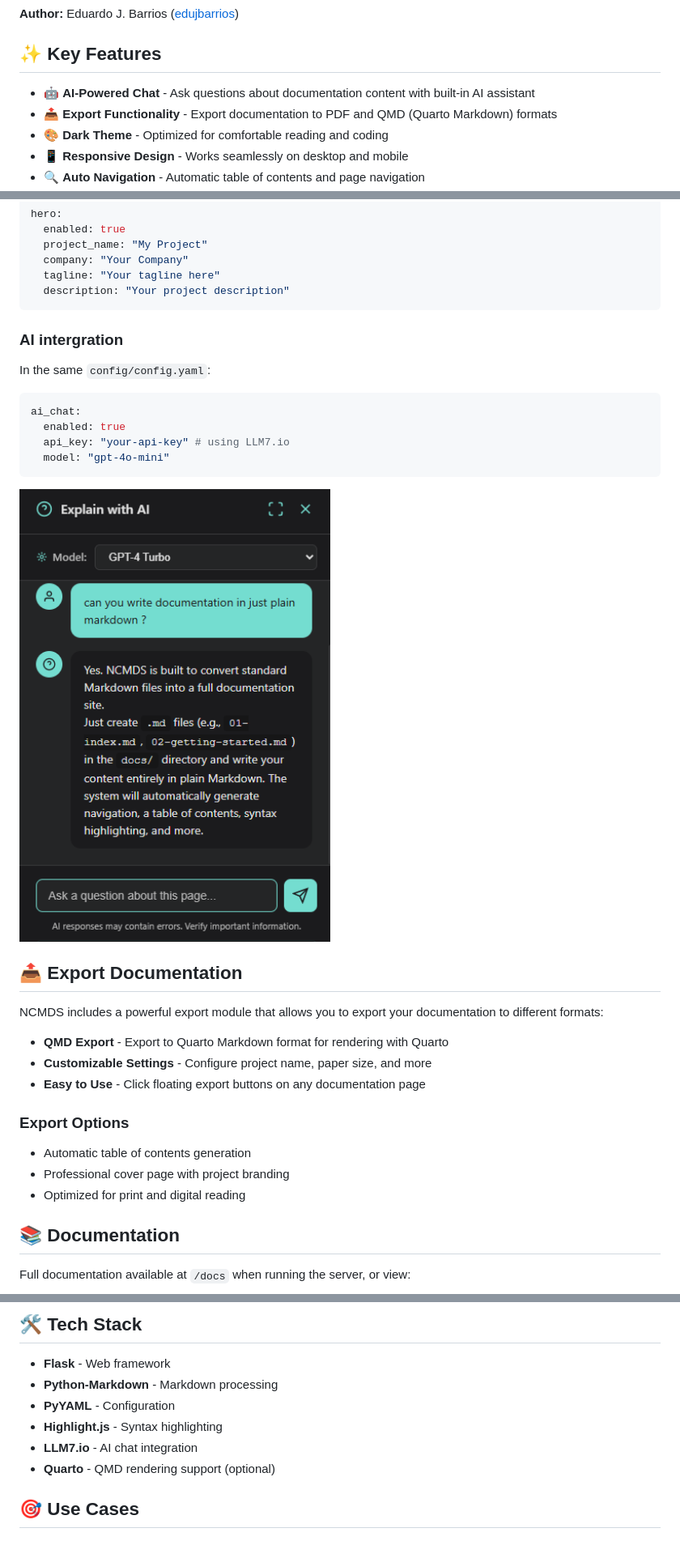
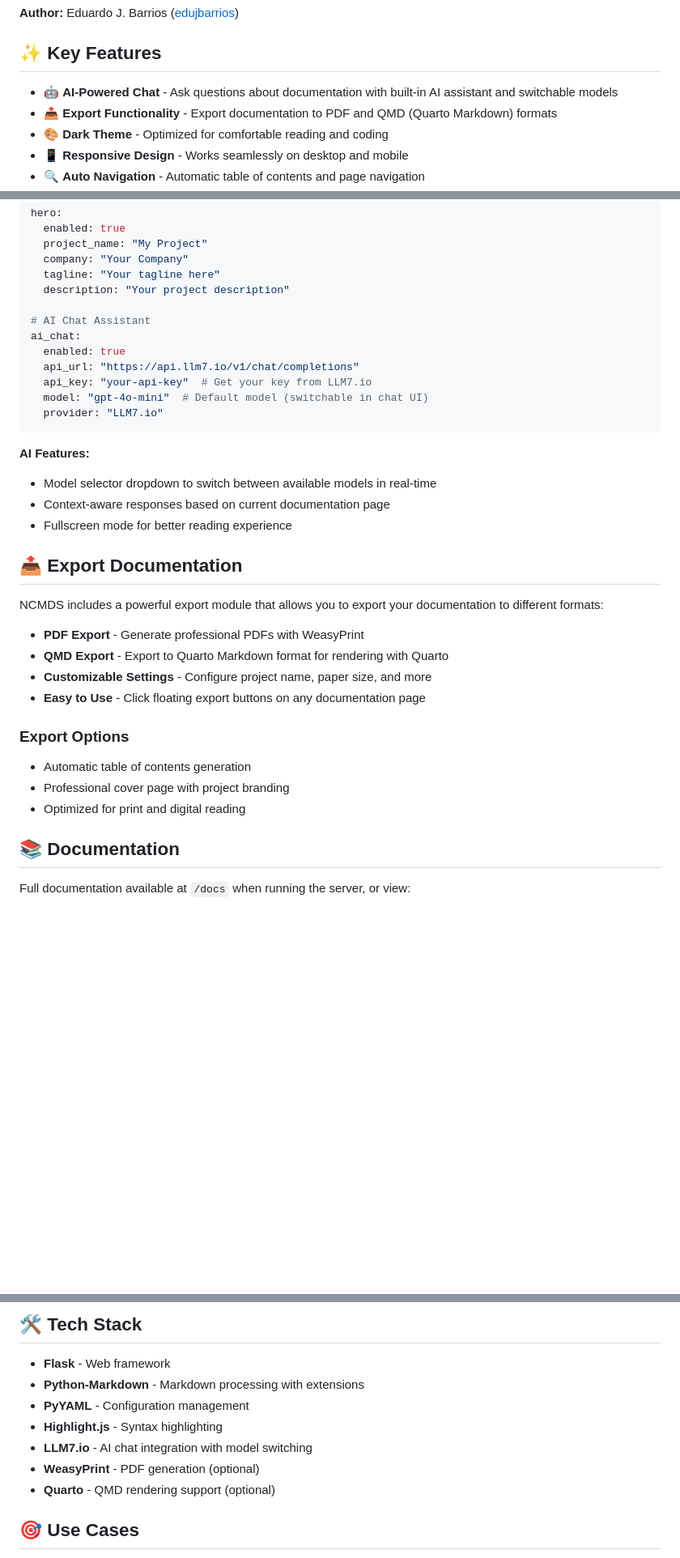
Before and after one commit to edujbarrios/ncmds, a Markdown page: README.md, 3 parts joined by grey strips. Shown at 81% size. Drawn GitHub-style; blank space fills up the shorter version.

````diff
--- a/README.md
+++ b/README.md
@@ -20,7 +20,7 @@ NCMDS is a zero-configuration documentation site builder that converts Markdown
 
 ## ✨ Key Features
 
-- 🤖 **AI-Powered Chat** - Ask questions about documentation content with built-in AI assistant
+- 🤖 **AI-Powered Chat** - Ask questions about documentation with built-in AI assistant and switchable models
 - 📤 **Export Functionality** - Export documentation to PDF and QMD (Quarto Markdown) formats
 - 🎨 **Dark Theme** - Optimized for comfortable reading and coding
 - 📱 **Responsive Design** - Works seamlessly on desktop and mobile
@@ -64,24 +64,26 @@ hero:
   company: "Your Company"
   tagline: "Your tagline here"
   description: "Your project description"
-```
-### AI intergration
 
-In the same `config/config.yaml`:
-
-```yaml
+# AI Chat Assistant
 ai_chat:
   enabled: true
-  api_key: "your-api-key" # using LLM7.io
-  model: "gpt-4o-mini"
+  api_url: "https://api.llm7.io/v1/chat/completions"
+  api_key: "your-api-key"  # Get your key from LLM7.io
+  model: "gpt-4o-mini"  # Default model (switchable in chat UI)
+  provider: "LLM7.io"
 ```
-<img src="images/image.png" alt="NCMDS Logo" width="400"/>
 
+**AI Features:**
+- Model selector dropdown to switch between available models in real-time
+- Context-aware responses based on current documentation page
+- Fullscreen mode for better reading experience
 
 ## 📤 Export Documentation
 
 NCMDS includes a powerful export module that allows you to export your documentation to different formats:
 
+- **PDF Export** - Generate professional PDFs with WeasyPrint
 - **QMD Export** - Export to Quarto Markdown format for rendering with Quarto
 - **Customizable Settings** - Configure project name, paper size, and more
 - **Easy to Use** - Click floating export buttons on any documentation page
@@ -91,7 +93,6 @@ NCMDS includes a powerful export module that allows you to export your documenta
 - Automatic table of contents generation
 - Professional cover page with project branding
 - Optimized for print and digital reading
-
 
 ## 📚 Documentation
 
@@ -107,10 +108,11 @@ Full documentation available at `/docs` when running the server, or view:
 ## 🛠️ Tech Stack
 
 - **Flask** - Web framework
-- **Python-Markdown** - Markdown processing
-- **PyYAML** - Configuration
+- **Python-Markdown** - Markdown processing with extensions
+- **PyYAML** - Configuration management
 - **Highlight.js** - Syntax highlighting
-- **LLM7.io** - AI chat integration
+- **LLM7.io** - AI chat integration with model switching
+- **WeasyPrint** - PDF generation (optional)
 - **Quarto** - QMD rendering support (optional)
 
 ## 🎯 Use Cases
````
